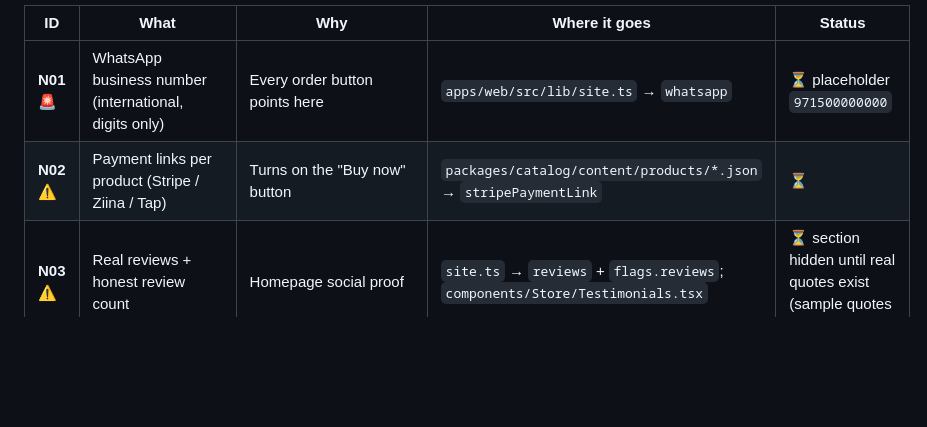
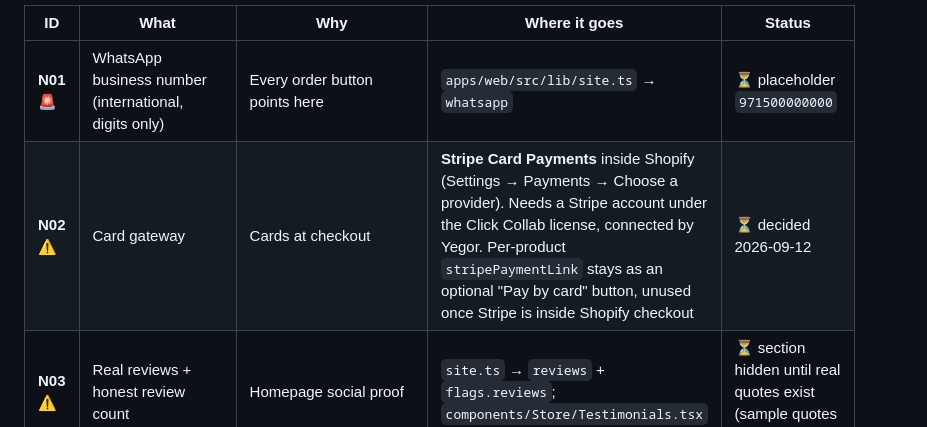
Before and after one commit to yegorkonyakhin2505-pixel/crystal-basket, a Markdown page: NEEDED.md, the part around the change. Drawn GitHub-style; blank space fills up the shorter version.

```diff
--- a/NEEDED.md
+++ b/NEEDED.md
@@ -7,7 +7,7 @@ _Last updated: 2026-09-07_
 | ID | What | Why | Where it goes | Status |
 |---|---|---|---|---|
 | **N01** 🚨 | WhatsApp business number (international, digits only) | Every order button points here | `apps/web/src/lib/site.ts` → `whatsapp` | ⏳ placeholder `971500000000` |
-| **N02** ⚠️ | Payment links per product (Stripe / Ziina / Tap) | Turns on the "Buy now" button | `packages/catalog/content/products/*.json` → `stripePaymentLink` | ⏳ |
+| **N02** ⚠️ | Card gateway | Cards at checkout | **Stripe Card Payments** inside Shopify (Settings → Payments → Choose a provider). Needs a Stripe account under the Click Collab license, connected by Yegor. Per-product `stripePaymentLink` stays as an optional "Pay by card" button, unused once Stripe is inside Shopify checkout | ⏳ decided 2026-09-12 |
 | **N03** ⚠️ | Real reviews + honest review count | Homepage social proof | `site.ts` → `reviews` + `flags.reviews`; `components/Store/Testimonials.tsx` | ⏳ section hidden until real quotes exist (sample quotes were invented) |
 | **N04** | Newsletter provider (Klaviyo/Mailchimp) endpoint | Email capture from the welcome popup + bottom bar; today emails stay in the visitor's browser and the code WELCOME10 is shown at once | `site.ts` → `flags.newsletter`, `welcome`; `OfferPopup.tsx`, `NewsletterBar.tsx` | ⏳ local only |
 | **N05** | Real product & lifestyle photography | Replace AI placeholders | `apps/web/public/images/**` | ⏳ AI placeholders live |
```
Also changed, not shown: docs/LAUNCH.md (+1 -1 lines).
